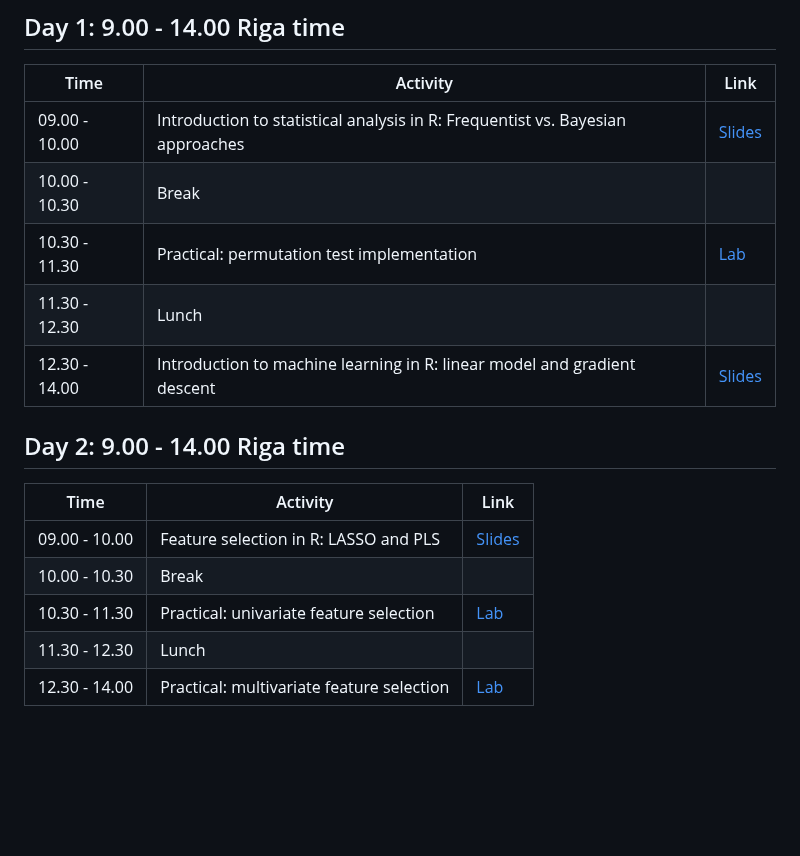
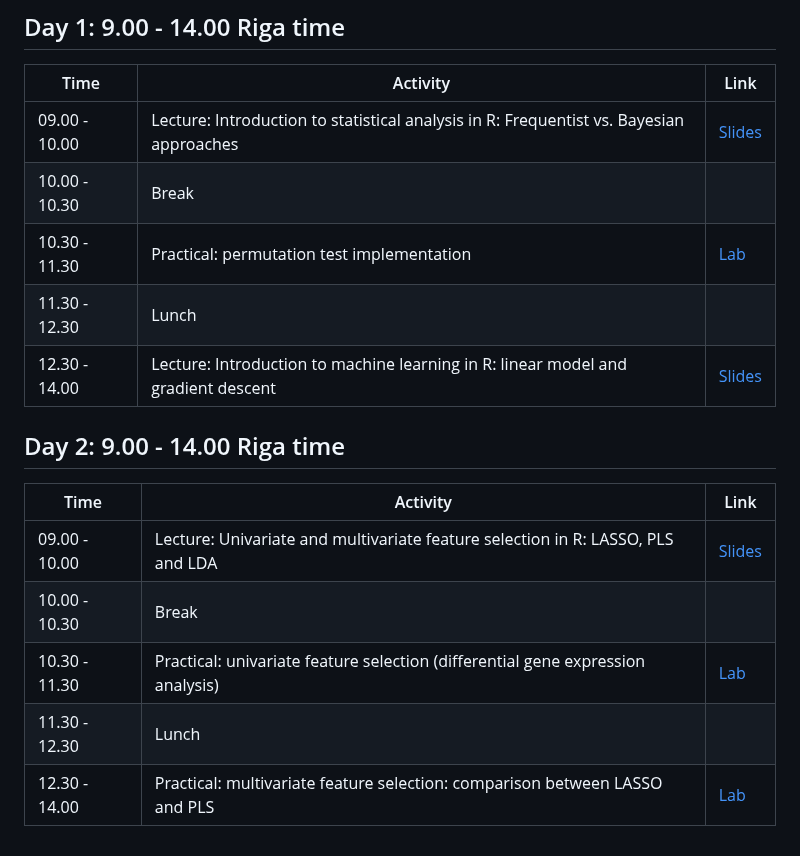
Before and after one commit to NikolayOskolkov/R_course_TARGETWISE_2026, a Markdown page: README.md, the part around the change. Drawn GitHub-style; blank space fills up the shorter version.

Commit message:
added Day2 practicals

```diff
--- a/README.md
+++ b/README.md
@@ -40,19 +40,19 @@ By completing this course, you will:
 
 | Time           | Activity                                                          | Link                                                                                                                                        |
 |----------------|--------------------------------------------------------------------------------------------|---------------------------------------------------------------------------------------------------------------------------------------------|
-| 09.00 - 10.00  | Introduction to statistical analysis in R: Frequentist vs. Bayesian approaches             | [Slides](https://github.com/NikolayOskolkov/R_course_TARGETWISE_2026/raw/main/slides/Lecture1_IntroStatistics.pdf)                                                                                 |
+| 09.00 - 10.00  | Lecture: Introduction to statistical analysis in R: Frequentist vs. Bayesian approaches    | [Slides](https://github.com/NikolayOskolkov/R_course_TARGETWISE_2026/raw/main/slides/Lecture1_IntroStatistics.pdf)                                                                                 |
 | 10.00 - 10.30  | Break                                                                                      |                                                                                                                                             |
 | 10.30 - 11.30  | Practical: permutation test implementation                                                 | [Lab](https://github.com/NikolayOskolkov/R_course_TARGETWISE_2026/raw/main/practicals/Practical1_permutation_test.pdf)  |
 | 11.30 - 12.30  | Lunch                                                                                      |                                                                                                                                             |
-| 12.30 - 14.00  | Introduction to machine learning in R: linear model and gradient descent                   | [Slides](https://github.com/NikolayOskolkov/R_course_TARGETWISE_2026/raw/main/slides/Lecture2_IntroMachineLearning.pdf)                                                                                                                                                                                                                     |
+| 12.30 - 14.00  | Lecture: Introduction to machine learning in R: linear model and gradient descent          | [Slides](https://github.com/NikolayOskolkov/R_course_TARGETWISE_2026/raw/main/slides/Lecture2_IntroMachineLearning.pdf)                                                                                                                                                                                                                     |
 
 
 ## Day 2: 9.00 - 14.00 Riga time
 
 | Time           | Activity                                                         | Link                                                                                                                                        |
 |----------------|--------------------------------------------------------------------------------------------|---------------------------------------------------------------------------------------------------------------------------------------------|
-| 09.00 - 10.00  | Feature selection in R: LASSO and PLS                                                      | [Slides](https://github.com/NikolayOskolkov/R_course_TARGETWISE_2026/raw/main/slides/Lecture1_IntroStatistics.pdf)                                                                                 |
+| 09.00 - 10.00  | Lecture: Univariate and multivariate feature selection in R: LASSO, PLS and LDA            | [Slides](https://github.com/NikolayOskolkov/R_course_TARGETWISE_2026/raw/main/slides/Lecture1_IntroStatistics.pdf)                                                                                 |
 | 10.00 - 10.30  | Break                                                                                      |                                                                                                                    |
-| 10.30 - 11.30  | Practical: univariate feature selection                                                    | [Lab](https://html-preview.github.io/?url=https://github.com/NikolayOskolkov/R_course_TARGETWISE_2026/blob/main/practicals/FeatureSelection.html)                                                                             |
+| 10.30 - 11.30  | Practical: univariate feature selection (differential gene expression analysis)            | [Lab](https://html-preview.github.io/?url=https://github.com/NikolayOskolkov/R_course_TARGETWISE_2026/blob/main/practicals/FeatureSelection.html)                                                                             |
 | 11.30 - 12.30  | Lunch                                                                                      |                                                                                                                    |
-| 12.30 - 14.00  | Practical: multivariate feature selection                                                  | [Lab](https://html-preview.github.io/?url=https://github.com/NikolayOskolkov/R_course_TARGETWISE_2026/blob/main/practicals/FeatureSelection.html)
+| 12.30 - 14.00  | Practical: multivariate feature selection: comparison between LASSO and PLS                | [Lab](https://html-preview.github.io/?url=https://github.com/NikolayOskolkov/R_course_TARGETWISE_2026/blob/main/practicals/FeatureSelection.html)
```
